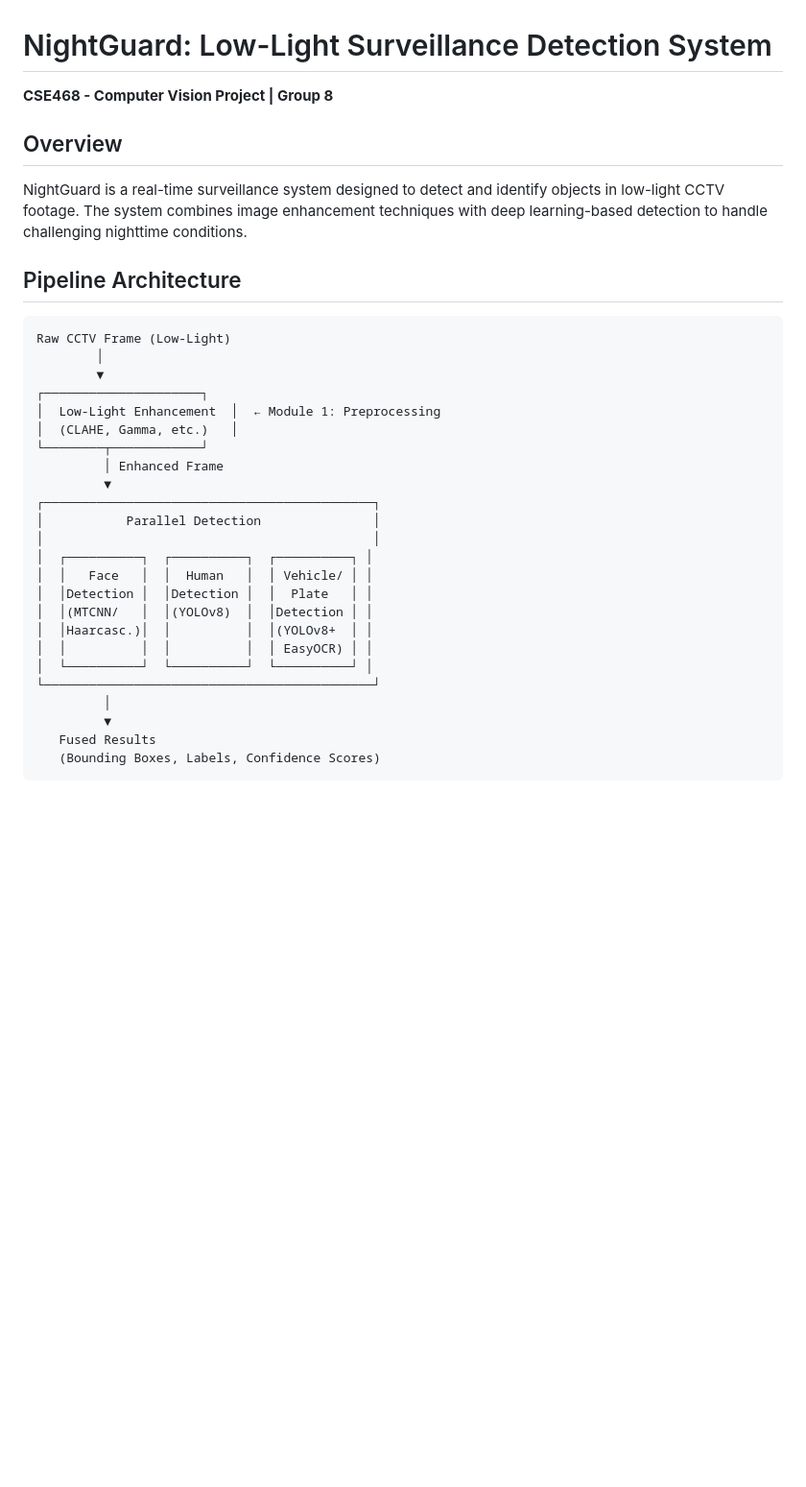
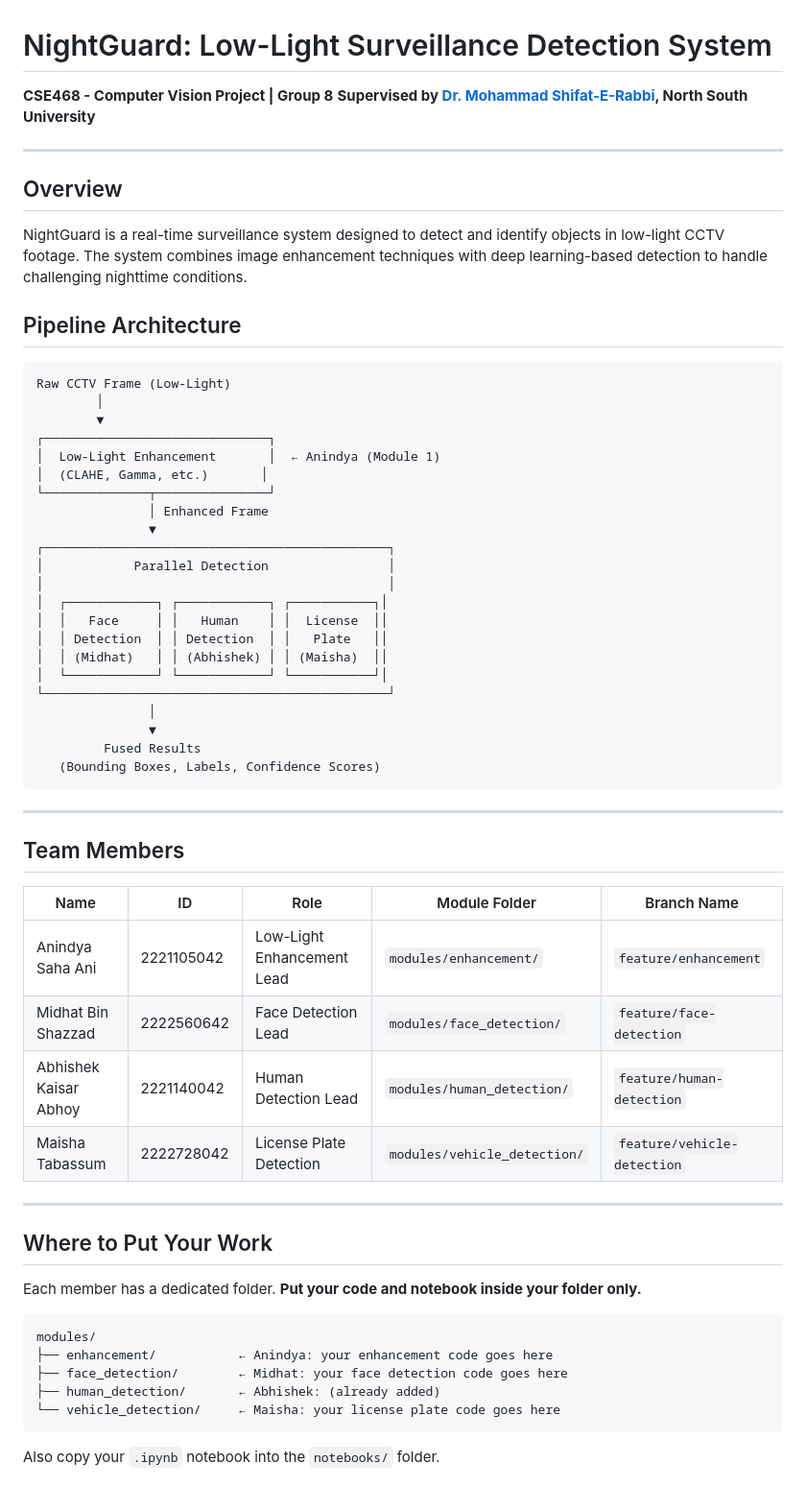
Before and after one commit to AbhishekKaisar/NightGuard-System, a Markdown page: README.md, the part around one of its changes. Shown at 96% size. GitHub-like rendering; blank space fills up the shorter version.

````diff
--- a/README.md
+++ b/README.md
@@ -1,6 +1,9 @@
 # NightGuard: Low-Light Surveillance Detection System
 
 **CSE468 - Computer Vision Project | Group 8**
+**Supervised by [Dr. Mohammad Shifat-E-Rabbi](https://ece.northsouth.edu/people/dr-mohammad-shifat-e-rabbi/), North South University**
+
+---
 
 ## Overview
 
@@ -12,25 +15,51 @@ NightGuard is a real-time surveillance system designed to detect and identify ob
 Raw CCTV Frame (Low-Light)
         │
         ▼
-┌─────────────────────┐
-│  Low-Light Enhancement  │  ← Module 1: Preprocessing
-│  (CLAHE, Gamma, etc.)   │
-└────────┬────────────┘
-         │ Enhanced Frame
-         ▼
-┌────────────────────────────────────────────┐
-│           Parallel Detection               │
-│                                            │
-│  ┌──────────┐  ┌──────────┐  ┌──────────┐ │
-│  │   Face   │  │  Human   │  │ Vehicle/ │ │
-│  │Detection │  │Detection │  │  Plate   │ │
-│  │(MTCNN/   │  │(YOLOv8)  │  │Detection │ │
-│  │Haarcasc.)│  │          │  │(YOLOv8+  │ │
-│  │          │  │          │  │ EasyOCR) │ │
-│  └──────────┘  └──────────┘  └──────────┘ │
-└────────────────────────────────────────────┘
-         │
-         ▼
-   Fused Results
+┌──────────────────────────────┐
+│  Low-Light Enhancement       │  ← Anindya (Module 1)
+│  (CLAHE, Gamma, etc.)       │
+└──────────────┬───────────────┘
+               │ Enhanced Frame
+               ▼
+┌──────────────────────────────────────────────┐
+│            Parallel Detection                │
+│                                              │
+│  ┌────────────┐ ┌────────────┐ ┌───────────┐│
+│  │   Face     │ │   Human    │ │  License  ││
+│  │ Detection  │ │ Detection  │ │   Plate   ││
+│  │ (Midhat)   │ │ (Abhishek) │ │ (Maisha)  ││
+│  └────────────┘ └────────────┘ └───────────┘│
+└──────────────────────────────────────────────┘
+               │
+               ▼
+         Fused Results
    (Bounding Boxes, Labels, Confidence Scores)
 ```
+
+---
+
+## Team Members
+
+| Name | ID | Role | Module Folder | Branch Name |
+|------|----|------|---------------|-------------|
+| Anindya Saha Ani | 2221105042 | Low-Light Enhancement Lead | `modules/enhancement/` | `feature/enhancement` |
+| Midhat Bin Shazzad | 2222560642 | Face Detection Lead | `modules/face_detection/` | `feature/face-detection` |
+| Abhishek Kaisar Abhoy | 2221140042 | Human Detection Lead | `modules/human_detection/` | `feature/human-detection` |
+| Maisha Tabassum | 2222728042 | License Plate Detection | `modules/vehicle_detection/` | `feature/vehicle-detection` |
+
+---
+
+## Where to Put Your Work
+
+Each member has a dedicated folder. **Put your code and notebook inside your folder only.**
+
+```
+modules/
+├── enhancement/           ← Anindya: your enhancement code goes here
+├── face_detection/        ← Midhat: your face detection code goes here
+├── human_detection/       ← Abhishek: (already added)
+└── vehicle_detection/     ← Maisha: your license plate code goes here
+```
+
+Also copy your `.ipynb` notebook into the `notebooks/` folder.
+
````
Also changed, not shown: other parts of README.md (+38 -21 lines).
